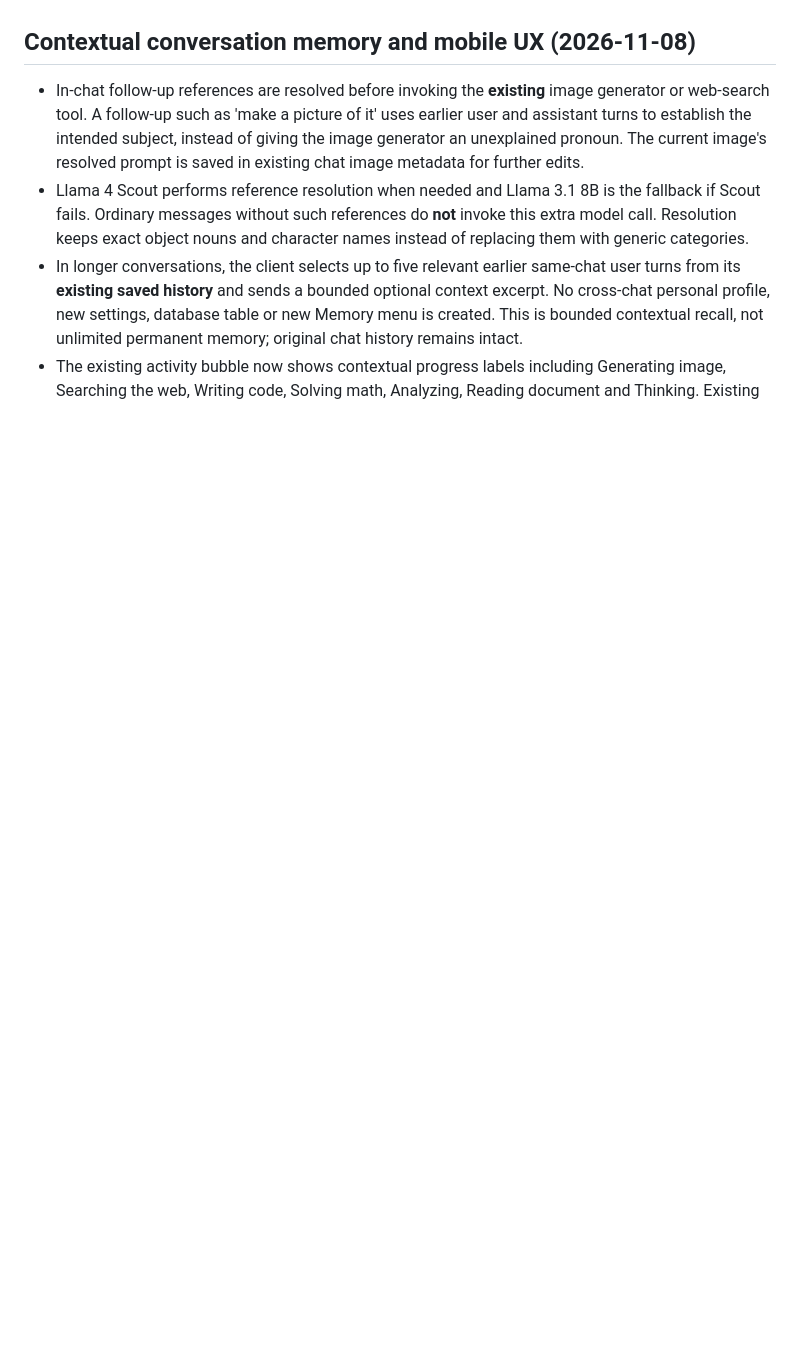
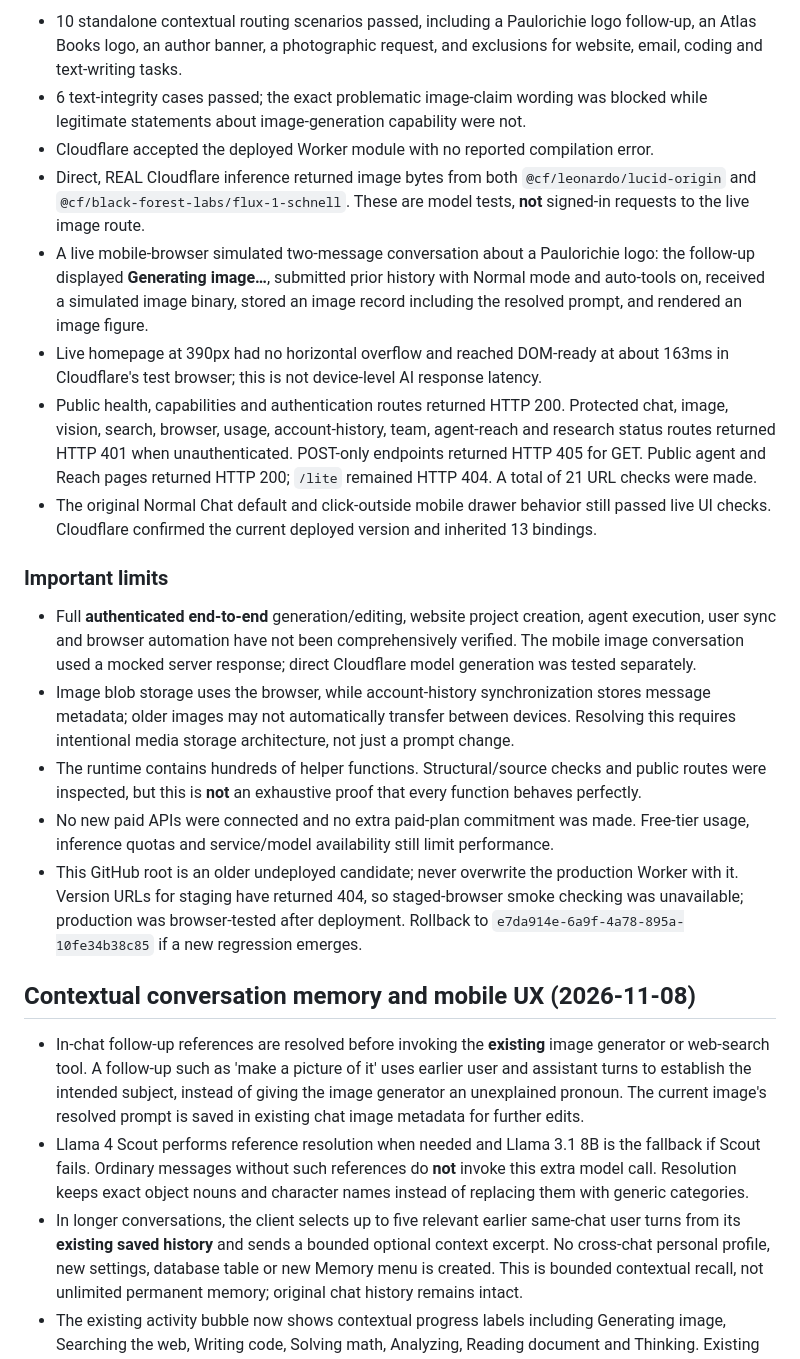
Before and after one commit to adeniyipaul174-ctrl/chatgpt-nyx-cloudflare, a Markdown page: LIVE_DEPLOYMENT_2026-11-08.md, the part around one of its changes. Drawn GitHub-style; blank space fills up the shorter version.

```diff
--- a/LIVE_DEPLOYMENT_2026-11-08.md
+++ b/LIVE_DEPLOYMENT_2026-11-08.md
@@ -16,3 +32,19 @@
+- 10 standalone contextual routing scenarios passed, including a Paulorichie logo follow-up, an Atlas Books logo, an author banner, a photographic request, and exclusions for website, email, coding and text-writing tasks.
+- 6 text-integrity cases passed; the exact problematic image-claim wording was blocked while legitimate statements about image-generation capability were not.
+- Cloudflare accepted the deployed Worker module with no reported compilation error.
+- Direct, REAL Cloudflare inference returned image bytes from both `@cf/leonardo/lucid-origin` and `@cf/black-forest-labs/flux-1-schnell`. These are model tests, **not** signed-in requests to the live image route.
+- A live mobile-browser simulated two-message conversation about a Paulorichie logo: the follow-up displayed **Generating image…**, submitted prior history with Normal mode and auto-tools on, received a simulated image binary, stored an image record including the resolved prompt, and rendered an image figure.
+- Live homepage at 390px had no horizontal overflow and reached DOM-ready at about 163ms in Cloudflare's test browser; this is not device-level AI response latency.
+- Public health, capabilities and authentication routes returned HTTP 200. Protected chat, image, vision, search, browser, usage, account-history, team, agent-reach and research status routes returned HTTP 401 when unauthenticated. POST-only endpoints returned HTTP 405 for GET. Public agent and Reach pages returned HTTP 200; `/lite` remained HTTP 404. A total of 21 URL checks were made.
+- The original Normal Chat default and click-outside mobile drawer behavior still passed live UI checks. Cloudflare confirmed the current deployed version and inherited 13 bindings.
+
+### Important limits
+
+- Full **authenticated end-to-end** generation/editing, website project creation, agent execution, user sync and browser automation have not been comprehensively verified. The mobile image conversation used a mocked server response; direct Cloudflare model generation was tested separately.
+- Image blob storage uses the browser, while account-history synchronization stores message metadata; older images may not automatically transfer between devices. Resolving this requires intentional media storage architecture, not just a prompt change.
+- The runtime contains hundreds of helper functions. Structural/source checks and public routes were inspected, but this is **not** an exhaustive proof that every function behaves perfectly.
+- No new paid APIs were connected and no extra paid-plan commitment was made. Free-tier usage, inference quotas and service/model availability still limit performance.
+- This GitHub root is an older undeployed candidate; never overwrite the production Worker with it. Version URLs for staging have returned 404, so staged-browser smoke checking was unavailable; production was browser-tested after deployment. Rollback to `e7da914e-6a9f-4a78-895a-10fe34b38c85` if a new regression emerges.
 
 ## Contextual conversation memory and mobile UX (2026-11-08)
 
```
Also changed, not shown: other parts of LIVE_DEPLOYMENT_2026-11-08.md (+20 -4 lines).
